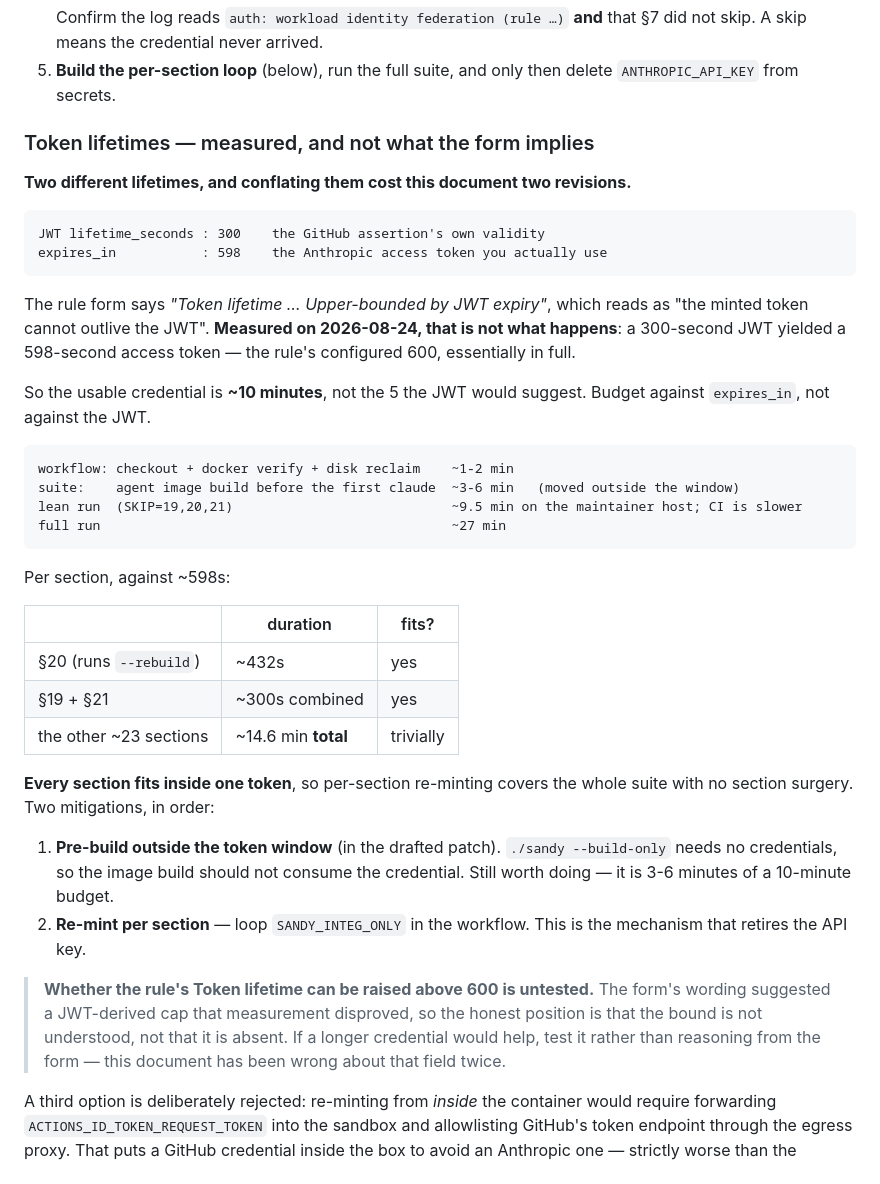
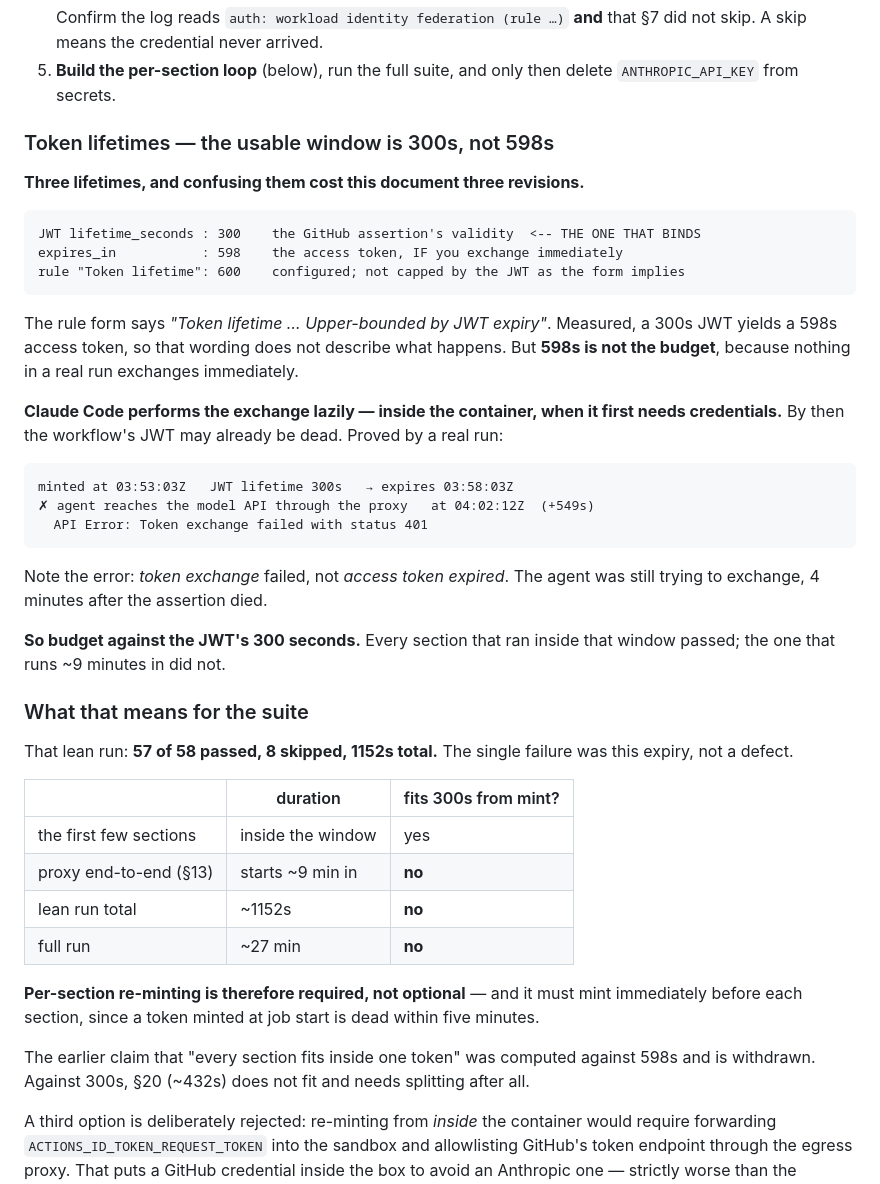
Before and after one commit to rappdw/sandy, a Markdown page: docs/CI-KEYLESS-AUTH.md, the part around the change. GitHub-like rendering.

Commit message:
docs: the binding lifetime is the JWT's 300s, not the token's 598s (#200)
A real lean run settled what two forms and one isolated exchange could not.
57/58 tests passed; the single failure was:

  minted at 03:53:03Z   JWT lifetime 300s   -> expires 03:58:03Z
  x agent reaches the model API through the proxy   at 04:02:12Z (+549s)
    API Error: Token exchange failed with status 401

Read the error carefully: TOKEN EXCHANGE failed, not access token expired. The
agent was still trying to exchange, four minutes after the assertion died.

That is the correction. Claude Code performs the exchange LAZILY -- inside the
container, when it first needs credentials -- so the 598s access-token lifetime
is irrelevant to a real run. Nothing exchanges immediately except a smoke test
written to do exactly that, which is where the 598s figure came from.

The budget is the JWT's 300 seconds. Every section inside that window passed;
the one starting ~9 minutes in did not.

Consequences, and the second withdrawal of an earlier claim:

  - Per-section re-minting is REQUIRED, not optional, and must mint immediately
    before each section rather than once per job.
  - "Every section fits inside one token" was computed against 598s and is
    withdrawn. Against 300s, section 20 (~432s) does not fit and needs splitting.

This document has now been wrong about this field three times: first reading the
form's "upper-bounded by JWT expiry" as a cap, then measuring an immediate
exchange and generalizing from it. Both were plausible and both were wrong; only
a failing run under real conditions produced the right number.

Co-authored-by: Claude Opus 5 <noreply@anthropic.com>

````diff
--- a/docs/CI-KEYLESS-AUTH.md
+++ b/docs/CI-KEYLESS-AUTH.md
@@ -187,40 +187,44 @@ So: keep `XAI_API_KEY` as a secret, or drop it and let the grok sections skip.
    Confirm the log reads `auth: workload identity federation (rule …)` **and** that §7 did not skip. A skip means the credential never arrived.
 5. **Build the per-section loop** (below), run the full suite, and only then delete `ANTHROPIC_API_KEY` from secrets.
 
-### Token lifetimes — measured, and not what the form implies
+### Token lifetimes — the usable window is 300s, not 598s
 
-**Two different lifetimes, and conflating them cost this document two revisions.**
+**Three lifetimes, and confusing them cost this document three revisions.**
 
 ```
-JWT lifetime_seconds : 300    the GitHub assertion's own validity
-expires_in           : 598    the Anthropic access token you actually use
+JWT lifetime_seconds : 300    the GitHub assertion's validity  <-- THE ONE THAT BINDS
+expires_in           : 598    the access token, IF you exchange immediately
+rule "Token lifetime": 600    configured; not capped by the JWT as the form implies
 ```
 
-The rule form says *"Token lifetime … Upper-bounded by JWT expiry"*, which reads as "the minted token cannot outlive the JWT". **Measured on 2026-08-24, that is not what happens**: a 300-second JWT yielded a 598-second access token — the rule's configured 600, essentially in full.
+The rule form says *"Token lifetime … Upper-bounded by JWT expiry"*. Measured, a 300s JWT yields a 598s access token, so that wording does not describe what happens. But **598s is not the budget**, because nothing in a real run exchanges immediately.
 
-So the usable credential is **~10 minutes**, not the 5 the JWT would suggest. Budget against `expires_in`, not against the JWT.
+**Claude Code performs the exchange lazily — inside the container, when it first needs credentials.** By then the workflow's JWT may already be dead. Proved by a real run:
 
 ```
-workflow: checkout + docker verify + disk reclaim    ~1-2 min
-suite:    agent image build before the first claude  ~3-6 min   (moved outside the window)
-lean run  (SKIP=19,20,21)                            ~9.5 min on the maintainer host; CI is slower
-full run                                             ~27 min
+minted at 03:53:03Z   JWT lifetime 300s   → expires 03:58:03Z
+✗ agent reaches the model API through the proxy   at 04:02:12Z  (+549s)
+  API Error: Token exchange failed with status 401
 ```
 
-Per section, against ~598s:
+Note the error: *token exchange* failed, not *access token expired*. The agent was still trying to exchange, 4 minutes after the assertion died.
 
-| | duration | fits? |
+**So budget against the JWT's 300 seconds.** Every section that ran inside that window passed; the one that runs ~9 minutes in did not.
+
+### What that means for the suite
+
+That lean run: **57 of 58 passed, 8 skipped, 1152s total.** The single failure was this expiry, not a defect.
+
+| | duration | fits 300s from mint? |
 |---|---|---|
-| §20 (runs `--rebuild`) | ~432s | yes |
-| §19 + §21 | ~300s combined | yes |
-| the other ~23 sections | ~14.6 min **total** | trivially |
+| the first few sections | inside the window | yes |
+| proxy end-to-end (§13) | starts ~9 min in | **no** |
+| lean run total | ~1152s | **no** |
+| full run | ~27 min | **no** |
 
-**Every section fits inside one token**, so per-section re-minting covers the whole suite with no section surgery. Two mitigations, in order:
+**Per-section re-minting is therefore required, not optional** — and it must mint immediately before each section, since a token minted at job start is dead within five minutes.
 
-1. **Pre-build outside the token window** (in the drafted patch). `./sandy --build-only` needs no credentials, so the image build should not consume the credential. Still worth doing — it is 3-6 minutes of a 10-minute budget.
-2. **Re-mint per section** — loop `SANDY_INTEG_ONLY` in the workflow. This is the mechanism that retires the API key.
-
-> **Whether the rule's Token lifetime can be raised above 600 is untested.** The form's wording suggested a JWT-derived cap that measurement disproved, so the honest position is that the bound is not understood, not that it is absent. If a longer credential would help, test it rather than reasoning from the form — this document has been wrong about that field twice.
+The earlier claim that "every section fits inside one token" was computed against 598s and is withdrawn. Against 300s, §20 (~432s) does not fit and needs splitting after all.
 
 A third option is deliberately rejected: re-minting from *inside* the container would require forwarding `ACTIONS_ID_TOKEN_REQUEST_TOKEN` into the sandbox and allowlisting GitHub's token endpoint through the egress proxy. That puts a GitHub credential inside the box to avoid an Anthropic one — strictly worse than the problem it solves.
 
````
